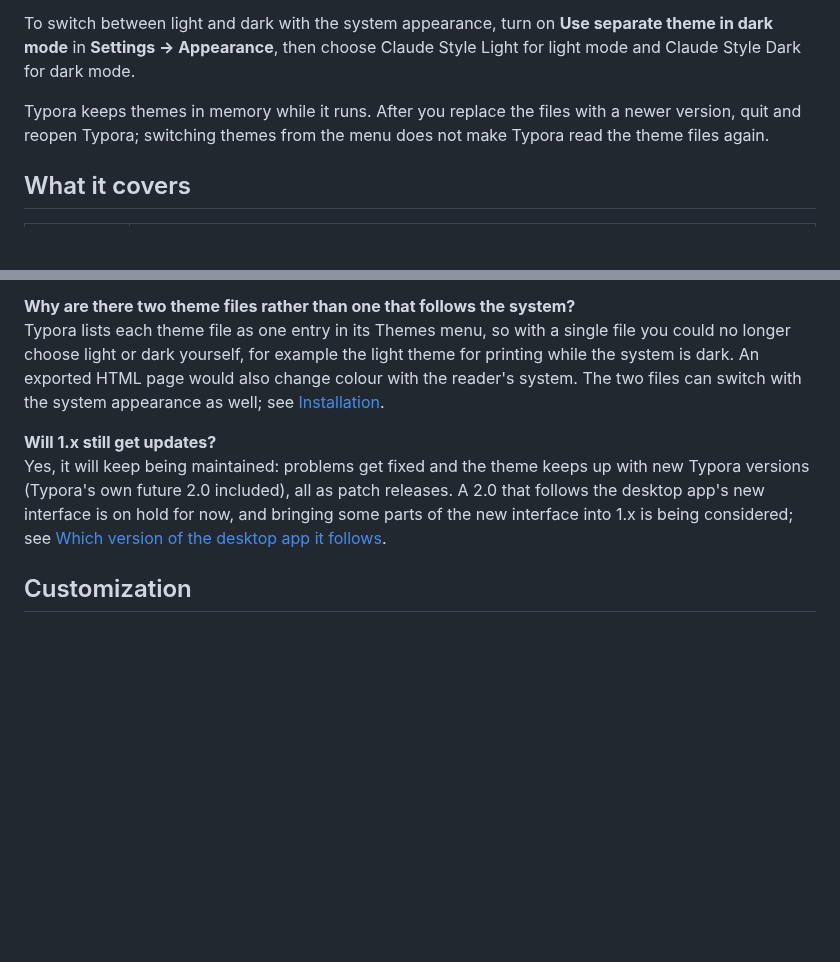
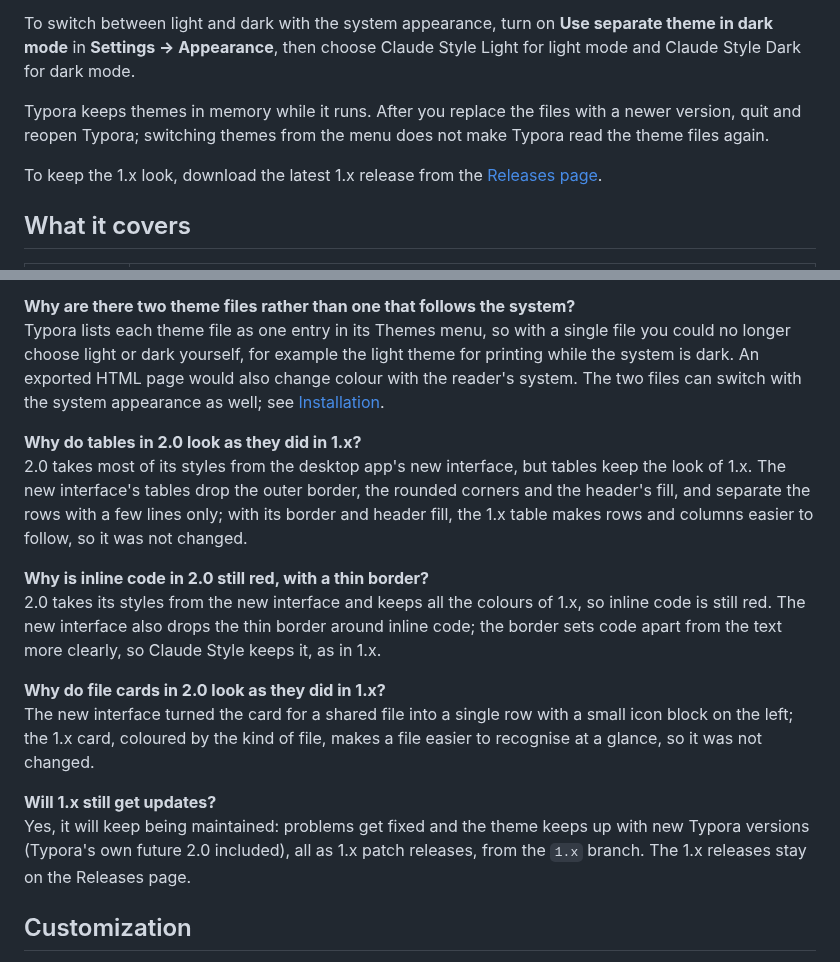
Before and after one commit to Xv-Bowen/Claude-Style-Typora, a Markdown page: README.md, 2 parts joined by grey strips. Drawn GitHub-style; blank space fills up the shorter version.

```diff
--- a/README.md
+++ b/README.md
@@ -43,6 +43,8 @@ To switch between light and dark with the system appearance, turn on **Use separ
 
 Typora keeps themes in memory while it runs. After you replace the files with a newer version, quit and reopen Typora; switching themes from the menu does not make Typora read the theme files again.
 
+To keep the 1.x look, download the latest 1.x release from the [Releases page](https://github.com/Xv-Bowen/claude-style-typora/releases).
+
 ## What it covers
 
 | Area | What you get |
@@ -127,8 +129,17 @@ A theme cannot read the file or change the text a link shows, so the card shows
 **Why are there two theme files rather than one that follows the system?**\
 Typora lists each theme file as one entry in its Themes menu, so with a single file you could no longer choose light or dark yourself, for example the light theme for printing while the system is dark. An exported HTML page would also change colour with the reader's system. The two files can switch with the system appearance as well; see [Installation](#installation).
 
+**Why do tables in 2.0 look as they did in 1.x?**\
+2.0 takes most of its styles from the desktop app's new interface, but tables keep the look of 1.x. The new interface's tables drop the outer border, the rounded corners and the header's fill, and separate the rows with a few lines only; with its border and header fill, the 1.x table makes rows and columns easier to follow, so it was not changed.
+
+**Why is inline code in 2.0 still red, with a thin border?**\
+2.0 takes its styles from the new interface and keeps all the colours of 1.x, so inline code is still red. The new interface also drops the thin border around inline code; the border sets code apart from the text more clearly, so Claude Style keeps it, as in 1.x.
+
+**Why do file cards in 2.0 look as they did in 1.x?**\
+The new interface turned the card for a shared file into a single row with a small icon block on the left; the 1.x card, coloured by the kind of file, makes a file easier to recognise at a glance, so it was not changed.
+
 **Will 1.x still get updates?**\
-Yes, it will keep being maintained: problems get fixed and the theme keeps up with new Typora versions (Typora's own future 2.0 included), all as patch releases. A 2.0 that follows the desktop app's new interface is on hold for now, and bringing some parts of the new interface into 1.x is being considered; see [Which version of the desktop app it follows](#which-version-of-the-desktop-app-it-follows).
+Yes, it will keep being maintained: problems get fixed and the theme keeps up with new Typora versions (Typora's own future 2.0 included), all as 1.x patch releases, from the `1.x` branch. The 1.x releases stay on the Releases page.
 
 ## Customization
 
```
Also changed, not shown: other parts of README.md (+2 -2 lines), README.zh-CN.md (+14 -3 lines), images/file-cards-dark.png, images/file-cards-light.png, images/preview-dark.png, images/preview-light.png, 2 other files.
